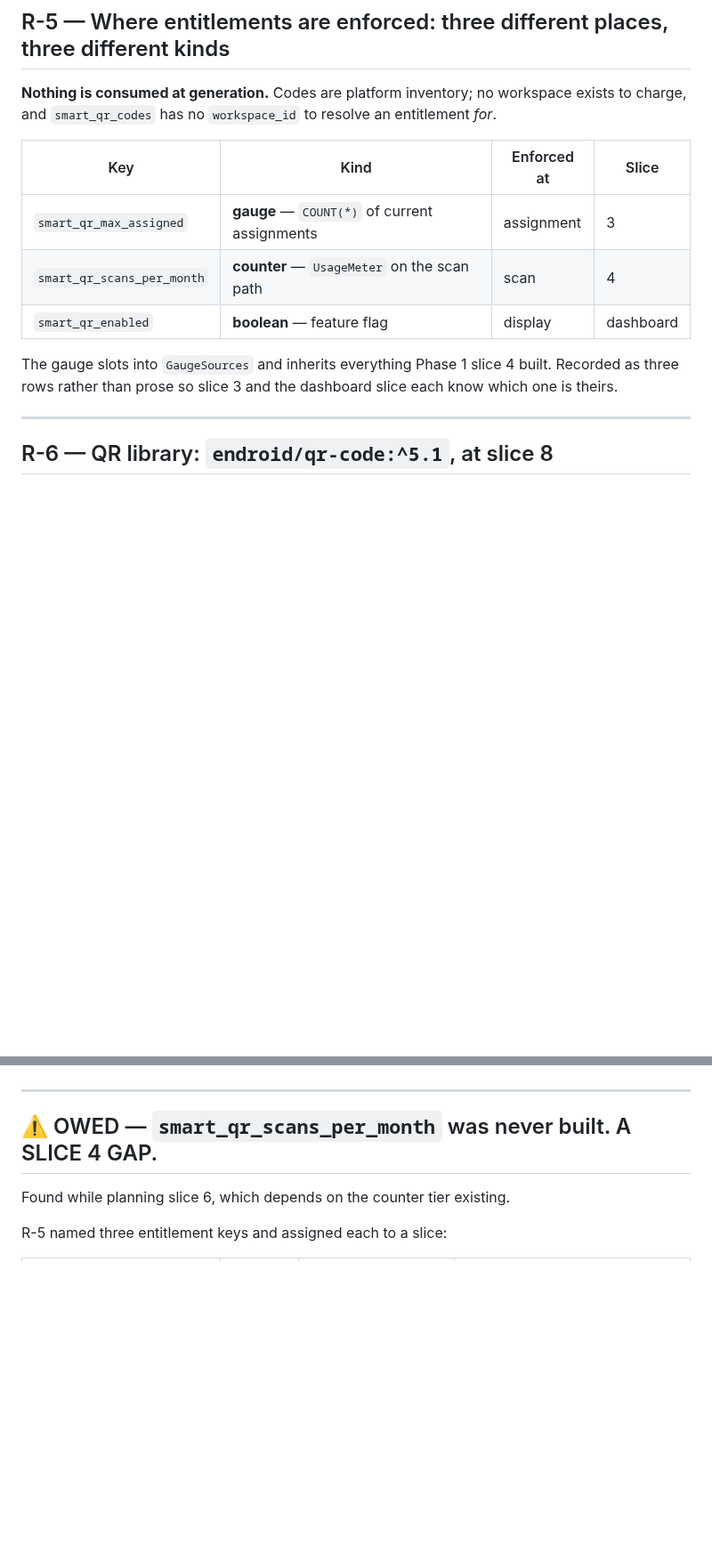
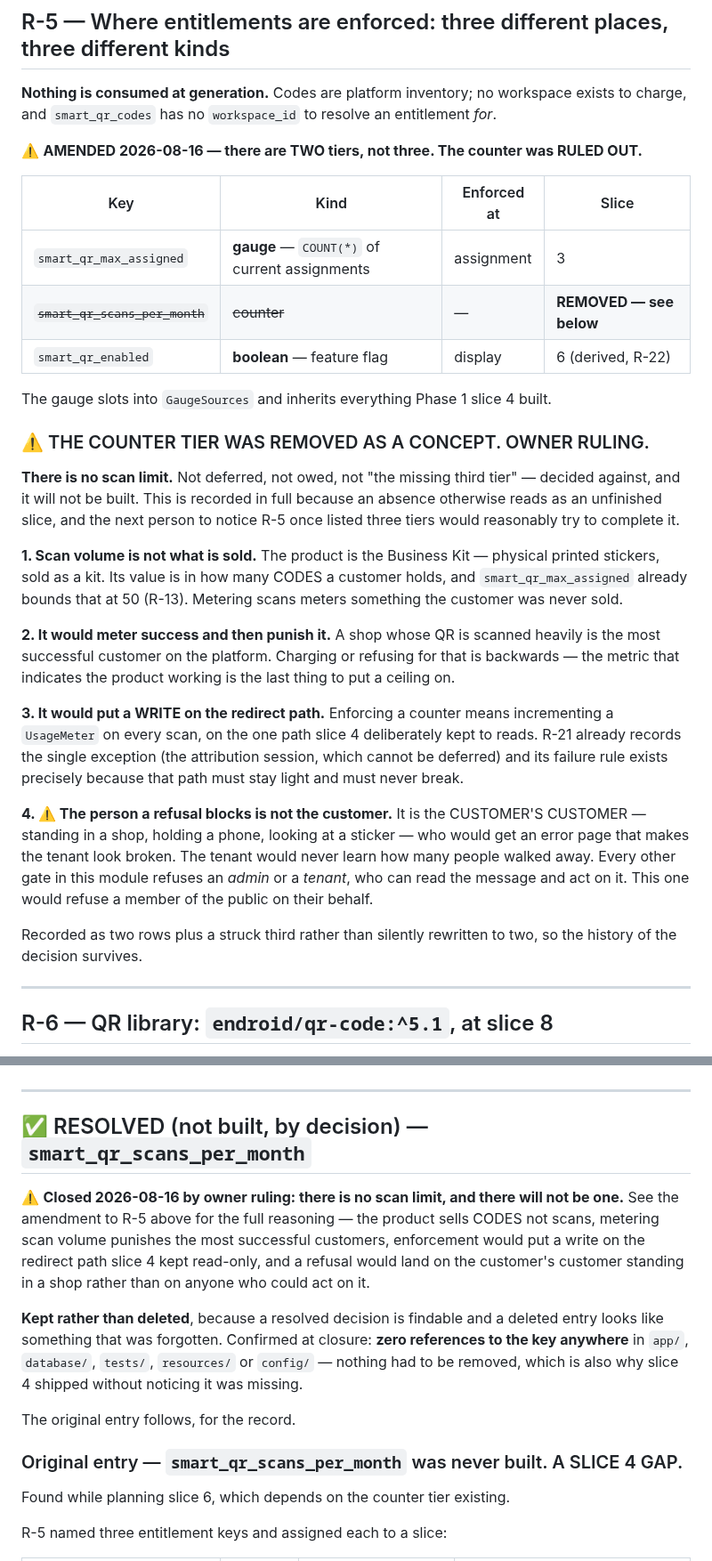
Before and after one commit to honeygarg389/Automation_Xpert, a Markdown page: docs/smart-qr-rulings.md, 2 parts joined by grey strips. Shown at 89% size. Rendered like a GitHub page; blank space fills up the shorter version.

Commit message:
docs: R-5 amended — the counter tier is REMOVED, not owed
Owner ruling: there is no scan limit and there will not be one. R-5 recorded
three enforcement tiers; there are two — a gauge at assignment, a boolean at
display. The struck third row is left in the table so the decision's history
survives rather than the tier quietly disappearing.

Reasoning recorded in full: the product sells CODES (already bounded at 50),
metering scan volume punishes the most successful customers, enforcement would
put a write on the redirect path slice 4 kept read-only, and a refusal would
land on the customer's customer standing in a shop rather than on anyone who
could act on it.

The OWED entry is closed as RESOLVED and kept rather than deleted — a resolved
decision is findable, a deleted one looks forgotten. Confirmed zero references
to the key in app/, database/, tests/, resources/ and config/: nothing had to be
removed, which is also why slice 4 shipped without noticing it was missing.

Co-Authored-By: Claude Opus 5 <noreply@anthropic.com>

```diff
--- a/docs/smart-qr-rulings.md
+++ b/docs/smart-qr-rulings.md
@@ -84,14 +84,45 @@ migration.
 **Nothing is consumed at generation.** Codes are platform inventory; no workspace exists to
 charge, and `smart_qr_codes` has no `workspace_id` to resolve an entitlement *for*.
 
+⚠️ **AMENDED 2026-08-16 — there are TWO tiers, not three. The counter was RULED OUT.**
+
 | Key | Kind | Enforced at | Slice |
 |---|---|---|---|
 | `smart_qr_max_assigned` | **gauge** — `COUNT(*)` of current assignments | assignment | 3 |
-| `smart_qr_scans_per_month` | **counter** — `UsageMeter` on the scan path | scan | 4 |
-| `smart_qr_enabled` | **boolean** — feature flag | display | dashboard |
+| ~~`smart_qr_scans_per_month`~~ | ~~counter~~ | — | **REMOVED — see below** |
+| `smart_qr_enabled` | **boolean** — feature flag | display | 6 (derived, R-22) |
 
-The gauge slots into `GaugeSources` and inherits everything Phase 1 slice 4 built. Recorded as
-three rows rather than prose so slice 3 and the dashboard slice each know which one is theirs.
+The gauge slots into `GaugeSources` and inherits everything Phase 1 slice 4 built.
+
+### ⚠️ THE COUNTER TIER WAS REMOVED AS A CONCEPT. OWNER RULING.
+
+**There is no scan limit.** Not deferred, not owed, not "the missing third tier" — decided
+against, and it will not be built. This is recorded in full because an absence otherwise reads
+as an unfinished slice, and the next person to notice R-5 once listed three tiers would
+reasonably try to complete it.
+
+**1. Scan volume is not what is sold.** The product is the Business Kit — physical printed
+stickers, sold as a kit. Its value is in how many CODES a customer holds, and
+`smart_qr_max_assigned` already bounds that at 50 (R-13). Metering scans meters something the
+customer was never sold.
+
+**2. It would meter success and then punish it.** A shop whose QR is scanned heavily is the most
+successful customer on the platform. Charging or refusing for that is backwards — the metric
+that indicates the product working is the last thing to put a ceiling on.
+
+**3. It would put a WRITE on the redirect path.** Enforcing a counter means incrementing a
+`UsageMeter` on every scan, on the one path slice 4 deliberately kept to reads. R-21 already
+records the single exception (the attribution session, which cannot be deferred) and its failure
+rule exists precisely because that path must stay light and must never break.
+
+**4. ⚠️ The person a refusal blocks is not the customer.** It is the CUSTOMER'S CUSTOMER —
+standing in a shop, holding a phone, looking at a sticker — who would get an error page that
+makes the tenant look broken. The tenant would never learn how many people walked away. Every
+other gate in this module refuses an *admin* or a *tenant*, who can read the message and act on
+it. This one would refuse a member of the public on their behalf.
+
+Recorded as two rows plus a struck third rather than silently rewritten to two, so the history of
+the decision survives.
 
 ---
 
@@ -803,7 +834,22 @@ is worse than the feature.
 
 ---
 
-## ⚠️ OWED — `smart_qr_scans_per_month` was never built. A SLICE 4 GAP.
+## ✅ RESOLVED (not built, by decision) — `smart_qr_scans_per_month`
+
+⚠️ **Closed 2026-08-16 by owner ruling: there is no scan limit, and there will not be one.**
+See the amendment to R-5 above for the full reasoning — the product sells CODES not scans,
+metering scan volume punishes the most successful customers, enforcement would put a write on
+the redirect path slice 4 kept read-only, and a refusal would land on the customer's customer
+standing in a shop rather than on anyone who could act on it.
+
+**Kept rather than deleted**, because a resolved decision is findable and a deleted entry looks
+like something that was forgotten. Confirmed at closure: **zero references to the key anywhere**
+in `app/`, `database/`, `tests/`, `resources/` or `config/` — nothing had to be removed, which is
+also why slice 4 shipped without noticing it was missing.
+
+The original entry follows, for the record.
+
+### Original entry — `smart_qr_scans_per_month` was never built. A SLICE 4 GAP.
 
 Found while planning slice 6, which depends on the counter tier existing.
 
```
Also changed, not shown: CLAUDE.md (+8 -5 lines).
